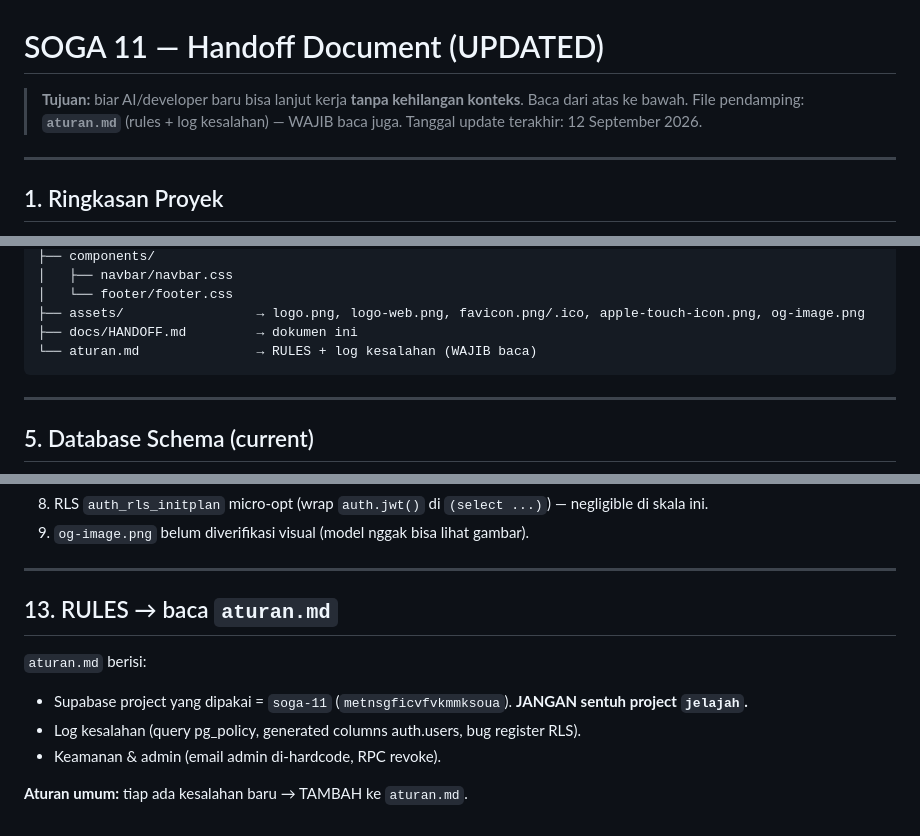
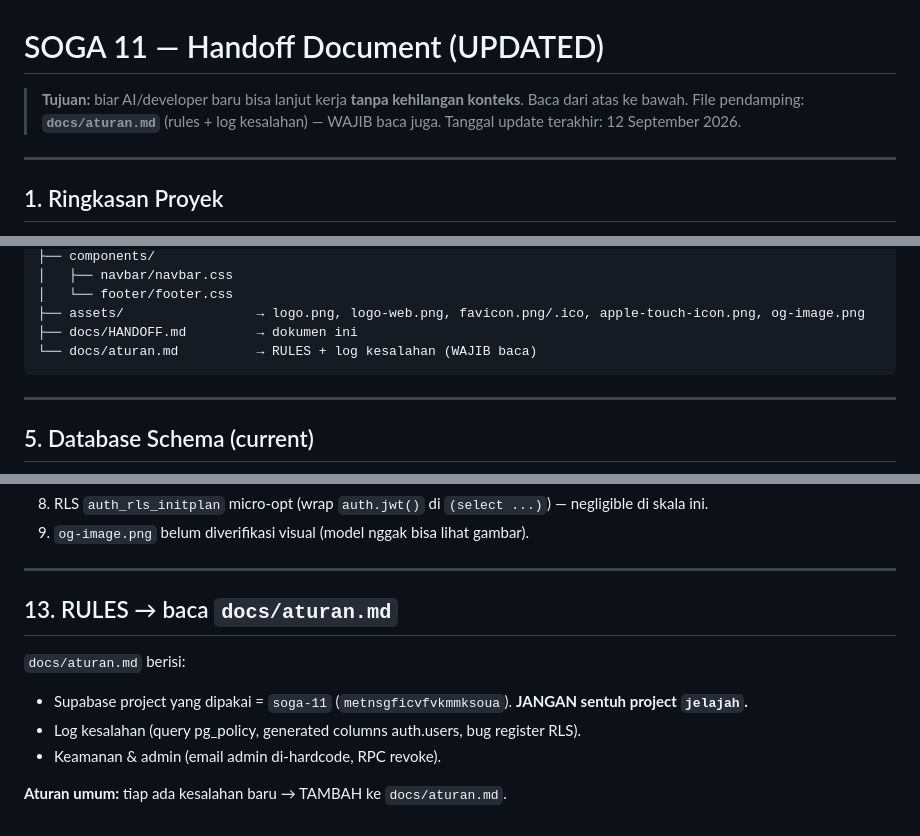
Before and after one commit to Web-Data-Sorcerers/soga11, a Markdown page: docs/HANDOFF.md, 3 parts joined by grey strips. Drawn GitHub-style.

Commit message:
chore(repo): move project rules into docs

````diff
--- a/docs/HANDOFF.md
+++ b/docs/HANDOFF.md
@@ -1,7 +1,7 @@
 # SOGA 11 — Handoff Document (UPDATED)
 
 > **Tujuan:** biar AI/developer baru bisa lanjut kerja **tanpa kehilangan konteks**.
-> Baca dari atas ke bawah. File pendamping: **`aturan.md`** (rules + log kesalahan) — WAJIB baca juga.
+> Baca dari atas ke bawah. File pendamping: **`docs/aturan.md`** (rules + log kesalahan) — WAJIB baca juga.
 > Tanggal update terakhir: 12 September 2026.
 
 ---
@@ -100,7 +100,7 @@ Versi BARU (bukan fork SOGA 10). SOGA 10 cuma referensi.
 │   └── footer/footer.css
 ├── assets/                 → logo.png, logo-web.png, favicon.png/.ico, apple-touch-icon.png, og-image.png
 ├── docs/HANDOFF.md         → dokumen ini
-└── aturan.md               → RULES + log kesalahan (WAJIB baca)
+└── docs/aturan.md          → RULES + log kesalahan (WAJIB baca)
 ```
 
 ---
@@ -309,11 +309,11 @@ python3 -m http.server 8091
 
 ---
 
-## 13. RULES → baca `aturan.md`
+## 13. RULES → baca `docs/aturan.md`
 
-`aturan.md` berisi:
+`docs/aturan.md` berisi:
 - Supabase project yang dipakai = `soga-11` (`metnsgficvfvkmmksoua`). **JANGAN sentuh project `jelajah`.**
 - Log kesalahan (query pg_policy, generated columns auth.users, bug register RLS).
 - Keamanan & admin (email admin di-hardcode, RPC revoke).
 
-**Aturan umum:** tiap ada kesalahan baru → TAMBAH ke `aturan.md`.
+**Aturan umum:** tiap ada kesalahan baru → TAMBAH ke `docs/aturan.md`.
````
Also changed, not shown: docs/aturan.md (renamed from aturan.md).
